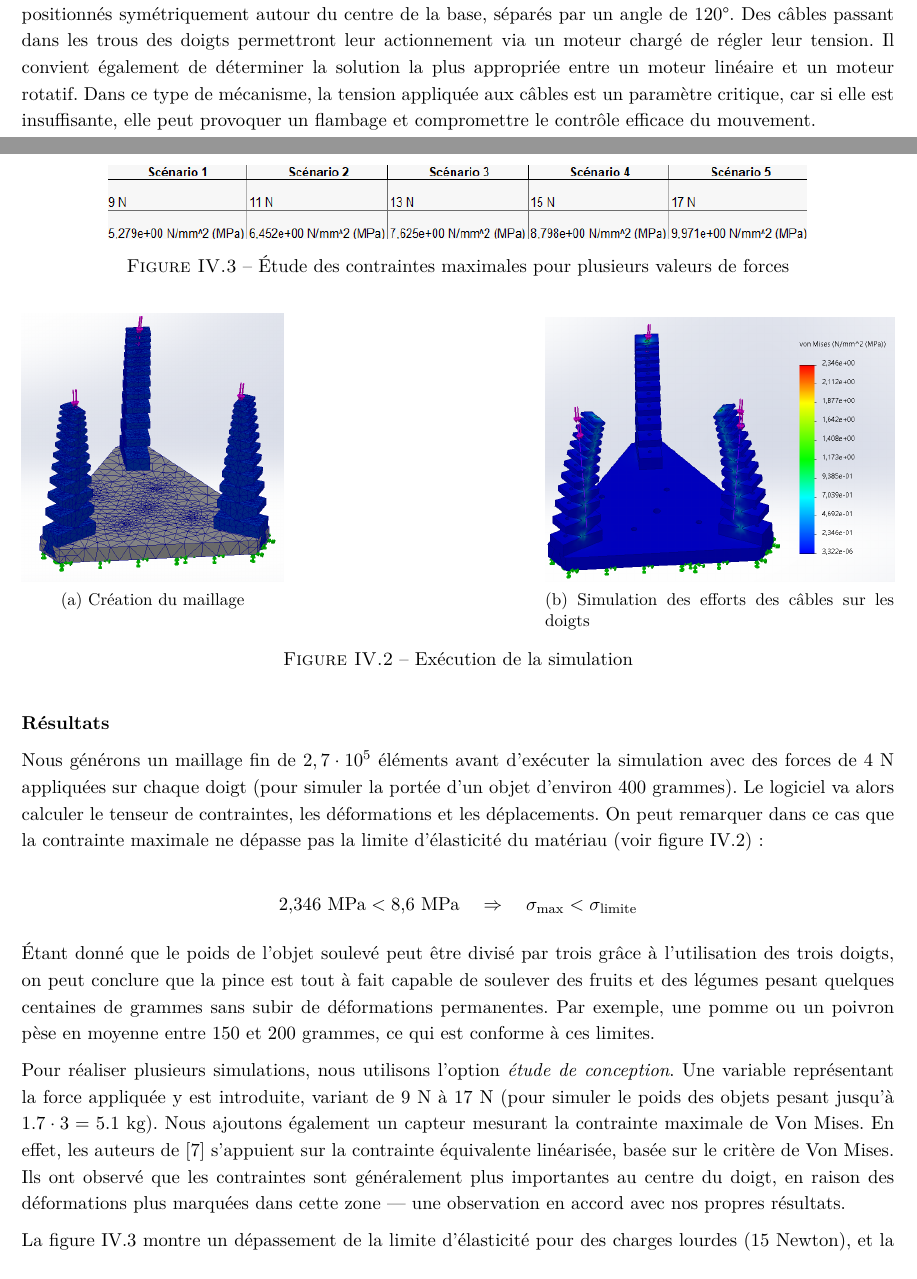
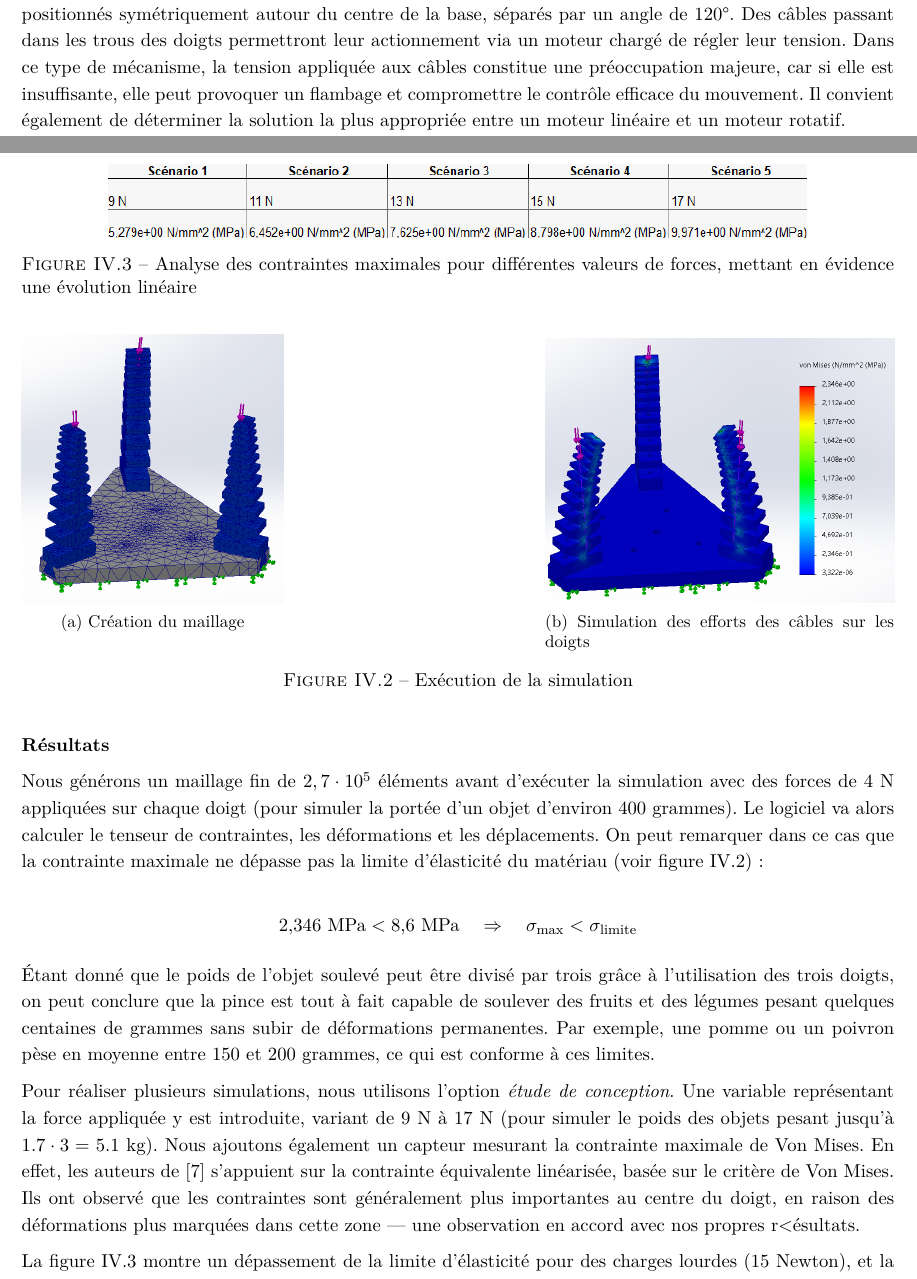
Before and after one commit to Raph1821/SpiRobs, a LaTeX document (LaTeX/main.tex): two parts of pages 5 and 19 of 20, joined at a grey line, cut so that both start at the same text. Compiled offline with pdfLaTeX.

Commit message:
update LaTeX

```diff
--- a/LaTeX/main.tex
+++ b/LaTeX/main.tex
@@ -232,7 +232,7 @@ Ce projet valide la faisabilité d’un préhenseur souple compact et adaptable,
 
     \subsection{Comportement et structure de la pince à concevoir}
 
-        La pince pourra adopter deux configurations distinctes : ouverte ou fermée. Elle est composée de 3 doigts identiques de hauteur 10 cm, chacun soumis à un encastrement rigide sur une base. Les doigts seront positionnés symétriquement autour du centre de la base, séparés par un angle de 120°. Des câbles passant dans les trous des doigts permettront leur actionnement via un moteur chargé de régler leur tension. Il convient également de déterminer la solution la plus appropriée entre un moteur linéaire et un moteur rotatif. Dans ce type de mécanisme, la tension appliquée aux câbles est un paramètre critique, car si elle est insuffisante, elle peut provoquer un flambage et compromettre le contrôle efficace du mouvement.
+        La pince pourra adopter deux configurations distinctes : ouverte ou fermée. Elle est composée de 3 doigts identiques de hauteur 10 cm, chacun soumis à un encastrement rigide sur une base. Les doigts seront positionnés symétriquement autour du centre de la base, séparés par un angle de 120°. Des câbles passant dans les trous des doigts permettront leur actionnement via un moteur chargé de régler leur tension. Dans ce type de mécanisme, la tension appliquée aux câbles constitue une préoccupation majeure, car si elle est insuffisante, elle peut provoquer un flambage et compromettre le contrôle efficace du mouvement. Il convient également de déterminer la solution la plus appropriée entre un moteur linéaire et un moteur rotatif.
 
 \clearpage
 
@@ -824,11 +824,11 @@ Ce projet valide la faisabilité d’un préhenseur souple compact et adaptable,
             \begin{figure}
                 \centering
                 \includegraphics[width=0.8\textwidth]{Figures/étude_de_conception.png}
-                \caption{Étude des contraintes maximales pour plusieurs valeurs de forces}
+                \caption{Analyse des contraintes maximales pour différentes valeurs de forces, mettant en évidence une évolution linéaire}
                 \label{fig:etude_de_conception}
             \end{figure}
 
-            Pour réaliser plusieurs simulations, nous utilisons l’option \textit{étude de conception}. Une variable représentant la force appliquée y est introduite, variant de 9 N à 17 N (pour simuler le poids des objets pesant jusqu'à $1.7 \cdot 3 = 5.1$ kg). Nous ajoutons également un capteur mesurant la contrainte maximale de Von Mises. En effet, les auteurs de \cite{bhat_numerical_2025} s’appuient sur la contrainte équivalente linéarisée, basée sur le critère de Von Mises. Ils ont observé que les contraintes sont généralement plus importantes au centre du doigt, en raison des déformations plus marquées dans cette zone — une observation en accord avec nos propres résultats.
+            Pour réaliser plusieurs simulations, nous utilisons l’option \textit{étude de conception}. Une variable représentant la force appliquée y est introduite, variant de 9 N à 17 N (pour simuler le poids des objets pesant jusqu'à $1.7 \cdot 3 = 5.1$ kg). Nous ajoutons également un capteur mesurant la contrainte maximale de Von Mises. En effet, les auteurs de \cite{bhat_numerical_2025} s’appuient sur la contrainte équivalente linéarisée, basée sur le critère de Von Mises. Ils ont observé que les contraintes sont généralement plus importantes au centre du doigt, en raison des déformations plus marquées dans cette zone — une observation en accord avec nos propres r<ésultats.
 
             La figure \ref{fig:etude_de_conception} montre un dépassement de la limite d’élasticité pour des charges lourdes (15 Newton), et la pièce rentre ainsi dans le domaine plastique. Pour remédier à cela, nous proposons d’ajouter un élastique au niveau du trou extérieur du doigt. Ce dispositif permettra à la pièce de retrouver sa position initiale grâce à l’effet de rappel de l’élastique, dans le cas où le matériau fatigue ou sort du domaine élastique.
 
```
Also changed, not shown: 1 other file.
